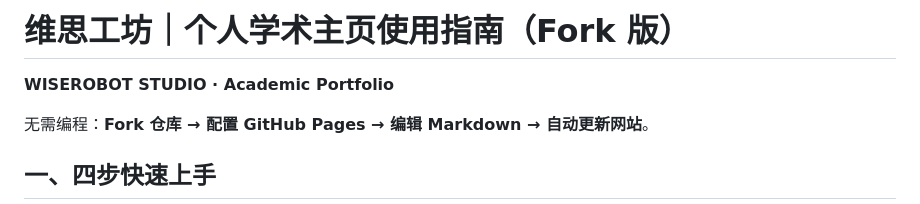
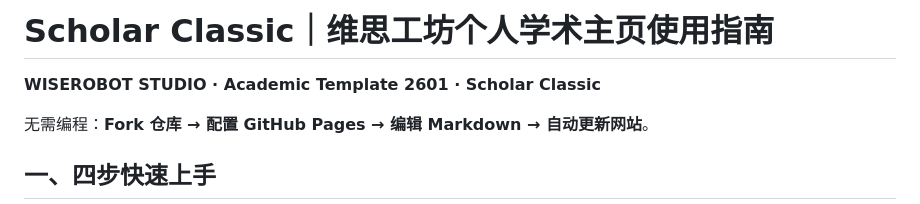
Before and after one commit to jade121213/Academic-Template-2601, a Markdown page: README.md, the part around the change. Rendered like a GitHub page.

Commit message:
Brand academic template 2601 as Scholar Classic

```diff
--- a/README.md
+++ b/README.md
@@ -1,6 +1,6 @@
-# 维思工坊｜个人学术主页使用指南（Fork 版）
+# Scholar Classic｜维思工坊个人学术主页使用指南
 
-**WISEROBOT STUDIO · Academic Portfolio**
+**WISEROBOT STUDIO · Academic Template 2601 · Scholar Classic**
 
 无需编程：**Fork 仓库 → 配置 GitHub Pages → 编辑 Markdown → 自动更新网站**。
 
```
